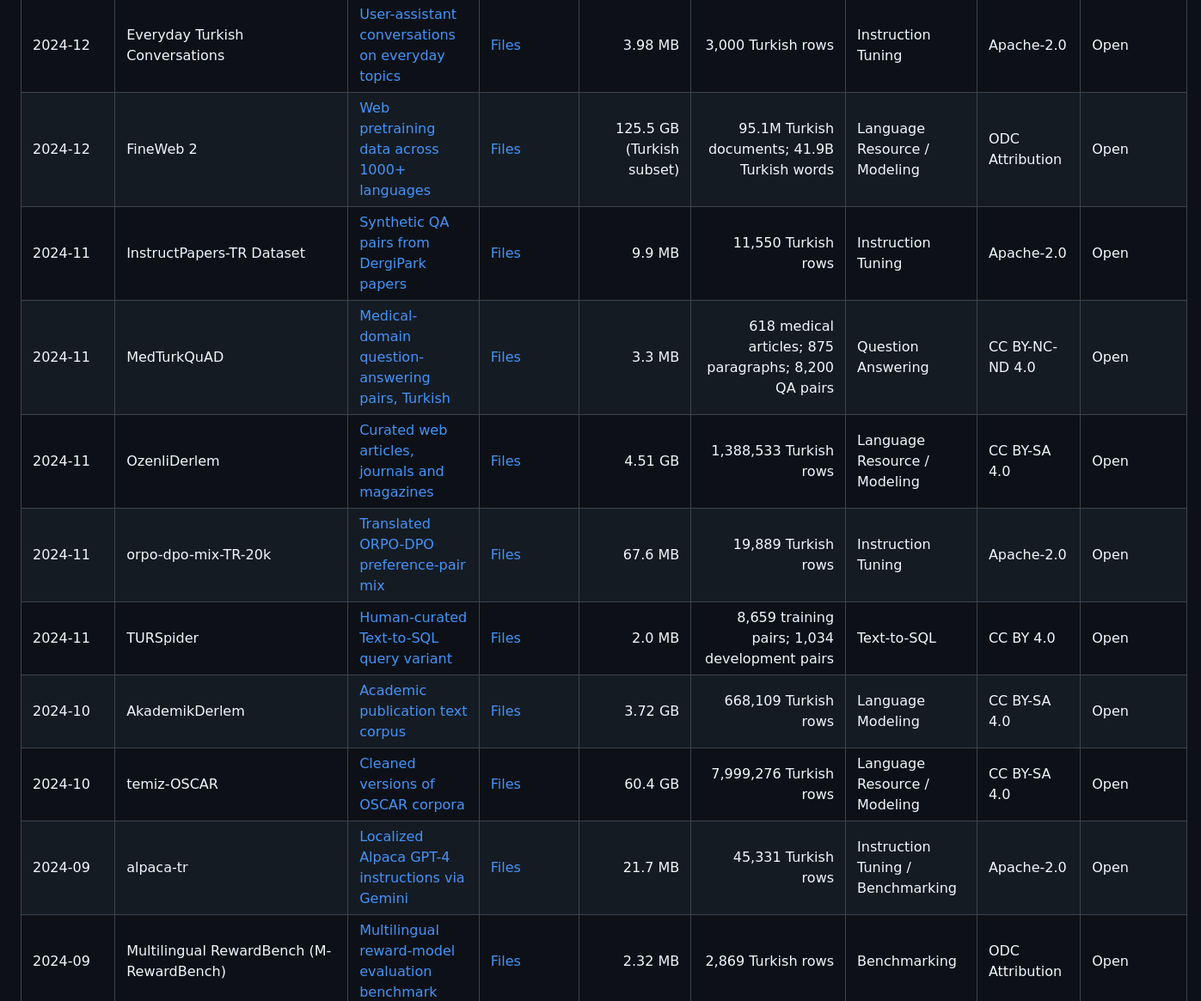
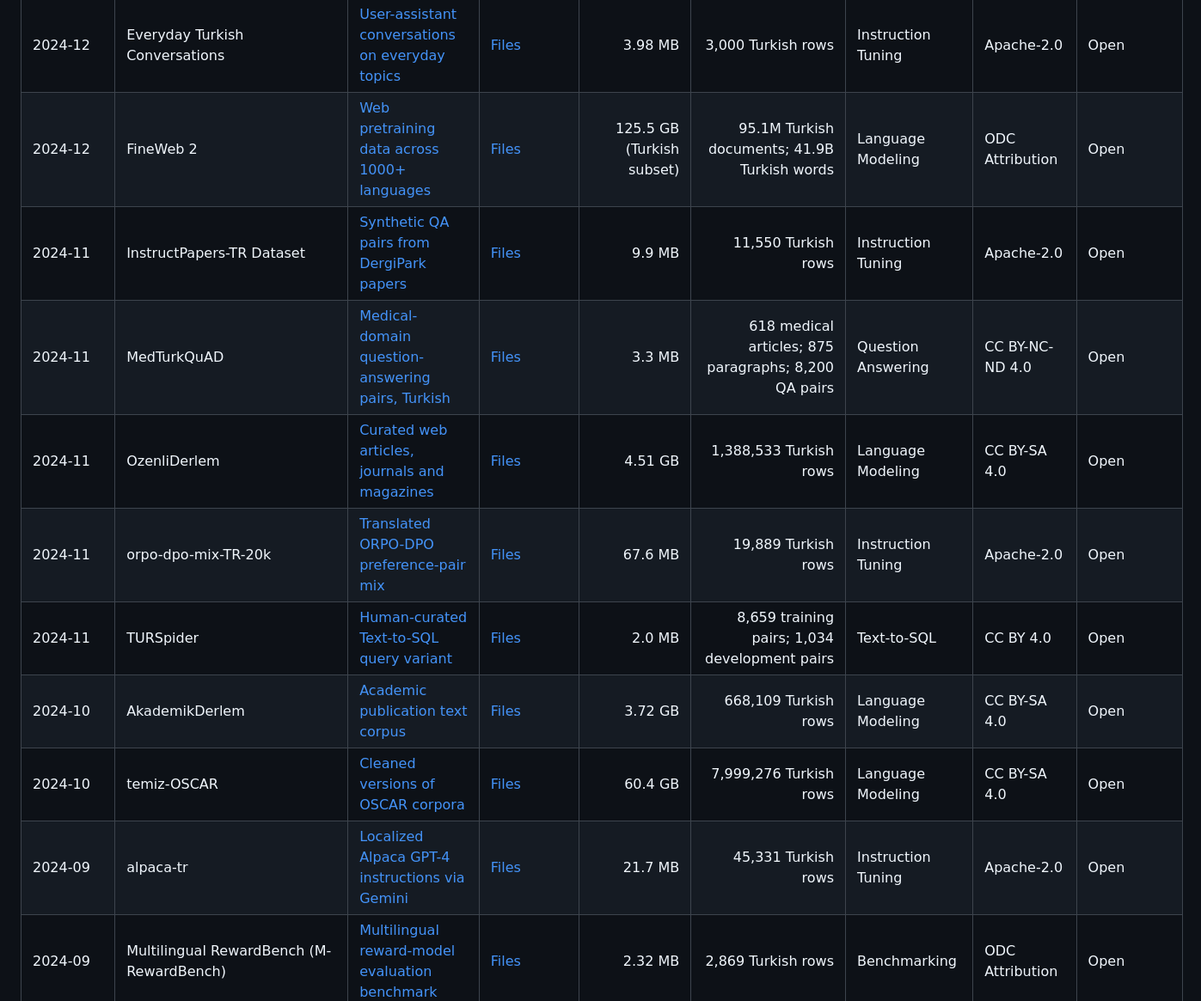
Before and after one commit to BilalAbic/awesome-turkish-datasets, a Markdown page: README.md, the part around one of its changes. Shown at 86% size. GitHub-like rendering.

```diff
--- a/README.md
+++ b/README.md
@@ -41,15 +41,15 @@ Turkish datasets are scattered across dataset cards, university pages, shared-ta
 | 2025 | HisTR | [Historical Turkish NER dataset spanning centuries](https://huggingface.co/datasets/BUCOLIN/HisTR) | [Files](https://huggingface.co/datasets/BUCOLIN/HisTR/tree/main) | — | 812 annotated sentences | Named Entity Recognition | CC BY-NC 4.0 | Open |
 | 2025 | HPLT2.0 | [Web-crawled multilingual text corpus](https://hplt-project.org/datasets/v2.0) | — | 15 TB cleaned (all languages) | 116.57M Turkish documents; 51.67B Turkish words | Language Modeling | CC0 | Open |
 | 2024-12 | Everyday Turkish Conversations | [User-assistant conversations on everyday topics](https://huggingface.co/datasets/SoAp9035/everyday-conversations-tur) | [Files](https://huggingface.co/datasets/SoAp9035/everyday-conversations-tur/tree/main) | 3.98 MB | 3,000 Turkish rows | Instruction Tuning | Apache-2.0 | Open |
-| 2024-12 | FineWeb 2 | [Web pretraining data across 1000+ languages](https://huggingface.co/datasets/HuggingFaceFW/fineweb-2) | [Files](https://huggingface.co/datasets/HuggingFaceFW/fineweb-2/tree/main) | 125.5 GB (Turkish subset) | 95.1M Turkish documents; 41.9B Turkish words | Language Resource / Modeling | ODC Attribution | Open |
+| 2024-12 | FineWeb 2 | [Web pretraining data across 1000+ languages](https://huggingface.co/datasets/HuggingFaceFW/fineweb-2) | [Files](https://huggingface.co/datasets/HuggingFaceFW/fineweb-2/tree/main) | 125.5 GB (Turkish subset) | 95.1M Turkish documents; 41.9B Turkish words | Language Modeling | ODC Attribution | Open |
 | 2024-11 | InstructPapers-TR Dataset | [Synthetic QA pairs from DergiPark papers](https://huggingface.co/datasets/selimc/InstructPapers-TR) | [Files](https://huggingface.co/datasets/selimc/InstructPapers-TR/tree/main) | 9.9 MB | 11,550 Turkish rows | Instruction Tuning | Apache-2.0 | Open |
 | 2024-11 | MedTurkQuAD | [Medical-domain question-answering pairs, Turkish](https://huggingface.co/datasets/incidelen/MedTurkQuAD) | [Files](https://huggingface.co/datasets/incidelen/MedTurkQuAD/tree/main) | 3.3 MB | 618 medical articles; 875 paragraphs; 8,200 QA pairs | Question Answering | CC BY-NC-ND 4.0 | Open |
-| 2024-11 | OzenliDerlem | [Curated web articles, journals and magazines](https://huggingface.co/datasets/turkish-nlp-suite/OzenliDerlem) | [Files](https://huggingface.co/datasets/turkish-nlp-suite/OzenliDerlem/tree/main) | 4.51 GB | 1,388,533 Turkish rows | Language Resource / Modeling | CC BY-SA 4.0 | Open |
+| 2024-11 | OzenliDerlem | [Curated web articles, journals and magazines](https://huggingface.co/datasets/turkish-nlp-suite/OzenliDerlem) | [Files](https://huggingface.co/datasets/turkish-nlp-suite/OzenliDerlem/tree/main) | 4.51 GB | 1,388,533 Turkish rows | Language Modeling | CC BY-SA 4.0 | Open |
 | 2024-11 | orpo-dpo-mix-TR-20k | [Translated ORPO-DPO preference-pair mix](https://huggingface.co/datasets/selimc/orpo-dpo-mix-TR-20k) | [Files](https://huggingface.co/datasets/selimc/orpo-dpo-mix-TR-20k/tree/main) | 67.6 MB | 19,889 Turkish rows | Instruction Tuning | Apache-2.0 | Open |
 | 2024-11 | TURSpider | [Human-curated Text-to-SQL query variant](https://huggingface.co/datasets/AliBugra/TURSpider) | [Files](https://huggingface.co/datasets/AliBugra/TURSpider/tree/main) | 2.0 MB | 8,659 training pairs; 1,034 development pairs | Text-to-SQL | CC BY 4.0 | Open |
 | 2024-10 | AkademikDerlem | [Academic publication text corpus](https://huggingface.co/datasets/turkish-nlp-suite/AkademikDerlem) | [Files](https://huggingface.co/datasets/turkish-nlp-suite/AkademikDerlem/tree/main) | 3.72 GB | 668,109 Turkish rows | Language Modeling | CC BY-SA 4.0 | Open |
-| 2024-10 | temiz-OSCAR | [Cleaned versions of OSCAR corpora](https://huggingface.co/datasets/turkish-nlp-suite/temiz-OSCAR) | [Files](https://huggingface.co/datasets/turkish-nlp-suite/temiz-OSCAR/tree/main) | 60.4 GB | 7,999,276 Turkish rows | Language Resource / Modeling | CC BY-SA 4.0 | Open |
-| 2024-09 | alpaca-tr | [Localized Alpaca GPT-4 instructions via Gemini](https://huggingface.co/datasets/BrewInteractive/alpaca-tr) | [Files](https://huggingface.co/datasets/BrewInteractive/alpaca-tr/tree/main) | 21.7 MB | 45,331 Turkish rows | Instruction Tuning / Benchmarking | Apache-2.0 | Open |
+| 2024-10 | temiz-OSCAR | [Cleaned versions of OSCAR corpora](https://huggingface.co/datasets/turkish-nlp-suite/temiz-OSCAR) | [Files](https://huggingface.co/datasets/turkish-nlp-suite/temiz-OSCAR/tree/main) | 60.4 GB | 7,999,276 Turkish rows | Language Modeling | CC BY-SA 4.0 | Open |
+| 2024-09 | alpaca-tr | [Localized Alpaca GPT-4 instructions via Gemini](https://huggingface.co/datasets/BrewInteractive/alpaca-tr) | [Files](https://huggingface.co/datasets/BrewInteractive/alpaca-tr/tree/main) | 21.7 MB | 45,331 Turkish rows | Instruction Tuning | Apache-2.0 | Open |
 | 2024-09 | Multilingual RewardBench (M-RewardBench) | [Multilingual reward-model evaluation benchmark](https://huggingface.co/datasets/CohereLabsCommunity/multilingual-reward-bench) | [Files](https://huggingface.co/datasets/CohereLabsCommunity/multilingual-reward-bench/tree/main) | 2.32 MB | 2,869 Turkish rows | Benchmarking | ODC Attribution | Open |
 | 2024-08 | WikiRAG-TR | [Synthetic QA from Wikipedia introductions](https://huggingface.co/datasets/Metin/WikiRAG-TR) | [Files](https://huggingface.co/datasets/Metin/WikiRAG-TR/tree/main) | 19.7 MB | 5,999 Turkish rows | Instruction Tuning | Apache-2.0 | Open |
 | 2024-08 | MetaMathQA-Turkish-corrected | [Dataset card](https://huggingface.co/datasets/onur48/MetaMathQA-Turkish-corrected) | [Files](https://huggingface.co/datasets/onur48/MetaMathQA-Turkish-corrected/tree/main) | 294 MB | 395,000 Turkish rows | Instruction Tuning | MIT | Open |
```
Also changed, not shown: other parts of README.md (+75 -75 lines).
